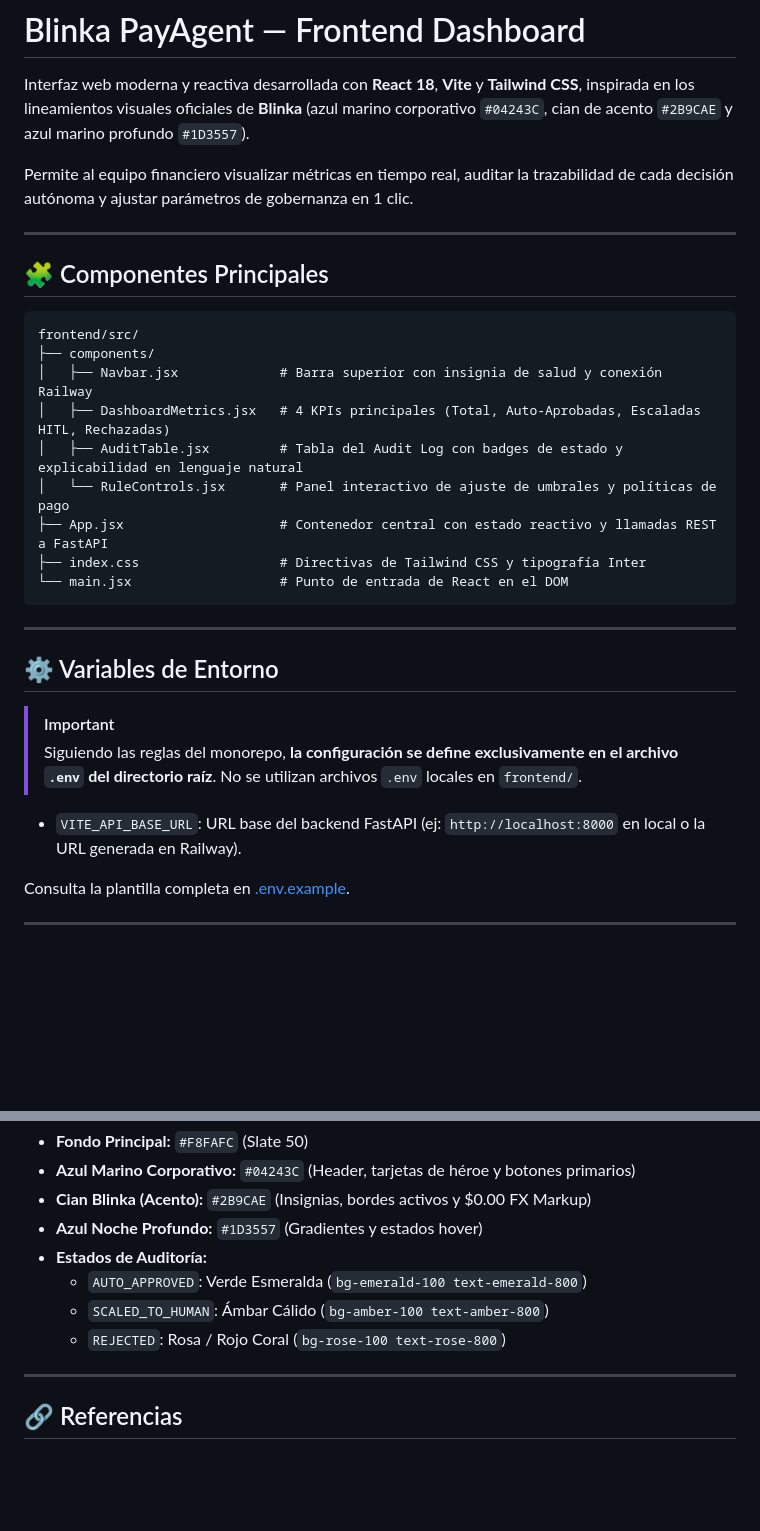
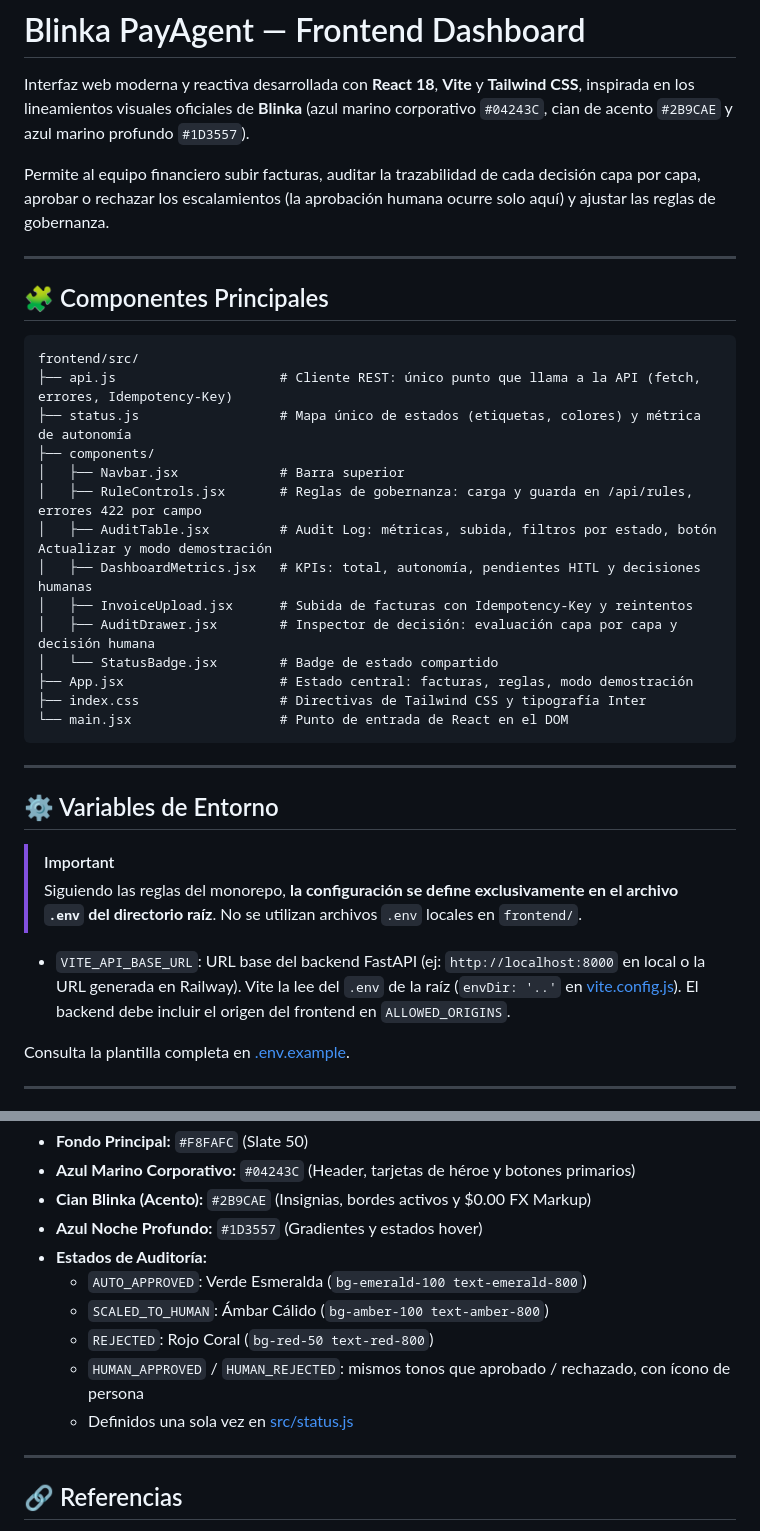
Before and after one commit to Oriojas/30X_404_team, a Markdown page: frontend/README.md, 2 parts joined by grey strips. GitHub-like rendering; blank space fills up the shorter version.

Commit message:
docs: integración del frontend en el README, roadmap F3 cerrada y validación cumplida
Co-Authored-By: Claude Opus 5.5 <noreply@anthropic.com>

````diff
--- a/frontend/README.md
+++ b/frontend/README.md
@@ -2,7 +2,7 @@
 
 Interfaz web moderna y reactiva desarrollada con **React 18**, **Vite** y **Tailwind CSS**, inspirada en los lineamientos visuales oficiales de **Blinka** (azul marino corporativo `#04243C`, cian de acento `#2B9CAE` y azul marino profundo `#1D3557`).
 
-Permite al equipo financiero visualizar métricas en tiempo real, auditar la trazabilidad de cada decisión autónoma y ajustar parámetros de gobernanza en 1 clic.
+Permite al equipo financiero subir facturas, auditar la trazabilidad de cada decisión capa por capa, aprobar o rechazar los escalamientos (la aprobación humana ocurre solo aquí) y ajustar las reglas de gobernanza.
 
 ---
 
@@ -10,12 +10,17 @@ Permite al equipo financiero visualizar métricas en tiempo real, auditar la tra
 
 ```text
 frontend/src/
+├── api.js                     # Cliente REST: único punto que llama a la API (fetch, errores, Idempotency-Key)
+├── status.js                  # Mapa único de estados (etiquetas, colores) y métrica de autonomía
 ├── components/
-│   ├── Navbar.jsx             # Barra superior con insignia de salud y conexión Railway
-│   ├── DashboardMetrics.jsx   # 4 KPIs principales (Total, Auto-Aprobadas, Escaladas HITL, Rechazadas)
-│   ├── AuditTable.jsx         # Tabla del Audit Log con badges de estado y explicabilidad en lenguaje natural
-│   └── RuleControls.jsx       # Panel interactivo de ajuste de umbrales y políticas de pago
-├── App.jsx                    # Contenedor central con estado reactivo y llamadas REST a FastAPI
+│   ├── Navbar.jsx             # Barra superior
+│   ├── RuleControls.jsx       # Reglas de gobernanza: carga y guarda en /api/rules, errores 422 por campo
+│   ├── AuditTable.jsx         # Audit Log: métricas, subida, filtros por estado, botón Actualizar y modo demostración
+│   ├── DashboardMetrics.jsx   # KPIs: total, autonomía, pendientes HITL y decisiones humanas
+│   ├── InvoiceUpload.jsx      # Subida de facturas con Idempotency-Key y reintentos
+│   ├── AuditDrawer.jsx        # Inspector de decisión: evaluación capa por capa y decisión humana
+│   └── StatusBadge.jsx        # Badge de estado compartido
+├── App.jsx                    # Estado central: facturas, reglas, modo demostración
 ├── index.css                  # Directivas de Tailwind CSS y tipografía Inter
 └── main.jsx                   # Punto de entrada de React en el DOM
 ```
@@ -27,7 +32,7 @@ frontend/src/
 > [!IMPORTANT]
 > Siguiendo las reglas del monorepo, **la configuración se define exclusivamente en el archivo `.env` del directorio raíz**. No se utilizan archivos `.env` locales en `frontend/`.
 
-* `VITE_API_BASE_URL`: URL base del backend FastAPI (ej: `http://localhost:8000` en local o la URL generada en Railway).
+* `VITE_API_BASE_URL`: URL base del backend FastAPI (ej: `http://localhost:8000` en local o la URL generada en Railway). Vite la lee del `.env` de la raíz (`envDir: '..'` en [vite.config.js](vite.config.js)). El backend debe incluir el origen del frontend en `ALLOWED_ORIGINS`.
 
 Consulta la plantilla completa en [.env.example](../.env.example).
 
@@ -80,7 +97,9 @@ docker run -p 80:80 -e PORT=80 blinka-frontend
 * **Estados de Auditoría:**
   - `AUTO_APPROVED`: Verde Esmeralda (`bg-emerald-100 text-emerald-800`)
   - `SCALED_TO_HUMAN`: Ámbar Cálido (`bg-amber-100 text-amber-800`)
-  - `REJECTED`: Rosa / Rojo Coral (`bg-rose-100 text-rose-800`)
+  - `REJECTED`: Rojo Coral (`bg-red-50 text-red-800`)
+  - `HUMAN_APPROVED` / `HUMAN_REJECTED`: mismos tonos que aprobado / rechazado, con ícono de persona
+  - Definidos una sola vez en [src/status.js](src/status.js)
 
 ---
 
````
Also changed, not shown: other parts of frontend/README.md (+12 -0 lines), specs/2026-10-17-frontend-api-real/validation.md (+48 -28 lines), specs/roadmap.md (+7 -7 lines).
